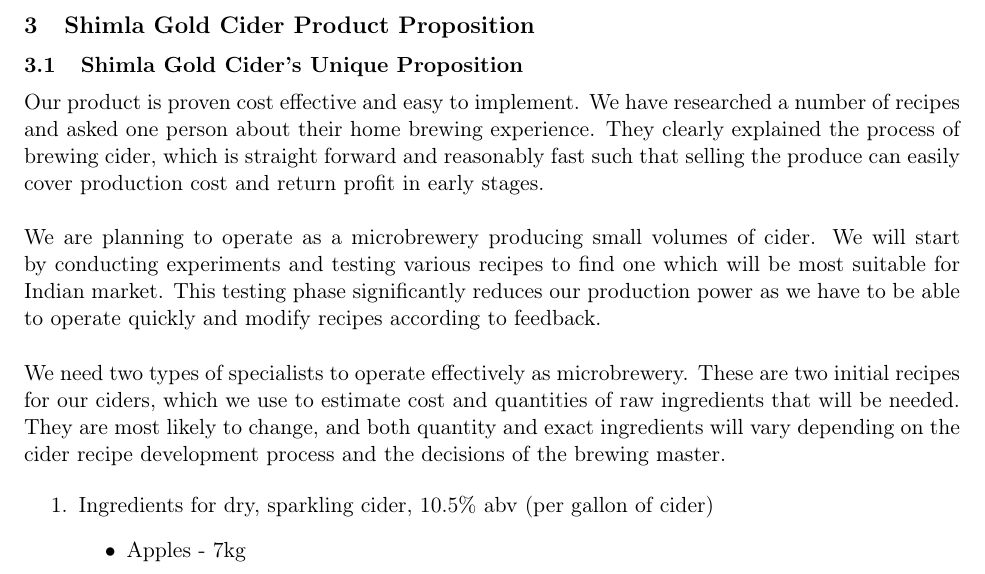
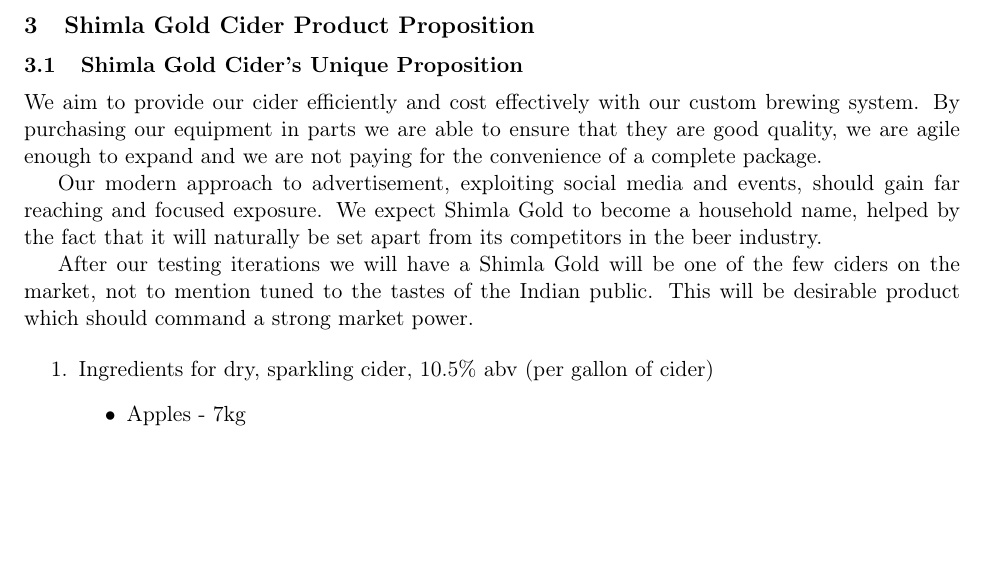
Before and after one commit to giovannic/baloo, a LaTeX document (shimlagold.tex): part of page 8 of 29, cut so that both start at the same text, the shorter picture padded with empty space. Compiled offline with pdfLaTeX.

Commit message:
unique proposition

```diff
--- a/shimlagold.tex
+++ b/shimlagold.tex
@@ -218,12 +218,22 @@
 %------------------------PRODUCT PROPOSITION-----------------------------------%
 \section{Shimla Gold Cider Product Proposition}
 %Has superior technology in....
-  \subsection{Shimla Gold Cider's Unique Proposition}
-Our product is proven cost effective and easy to implement. We have researched a number of recipes and asked one person about their home brewing experience. They clearly explained the process of brewing cider, which is straight forward and reasonably fast such that selling the produce can easily cover production cost and return profit in early stages. \\
+\subsection{Shimla Gold Cider's Unique Proposition}
 
-\noindent We are planning to operate as a microbrewery producing small volumes of cider. We will start by conducting experiments and testing various recipes to find one which will be most suitable for Indian market. This testing phase significantly reduces our production power as we have to be able to operate quickly and modify recipes according to feedback. \\
+We aim to provide our cider efficiently and cost effectively with our custom
+brewing system. By purchasing our equipment in parts we are able to ensure that
+they are good quality, we are agile enough to expand and we are not paying for
+the convenience of a complete package.
 
-\noindent We need two types of specialists to operate effectively as microbrewery. These are two initial recipes for our ciders, which we use to estimate cost and quantities of raw ingredients that will be needed. They are most likely to change, and both quantity and exact ingredients will vary depending on the cider recipe development process and the decisions of the brewing master.
+Our modern approach to advertisement, exploiting social media and events, should
+gain far reaching and focused exposure. We expect Shimla Gold to become a
+household name, helped by the fact that it will naturally be set apart from its
+competitors in the beer industry.
+
+After our testing iterations we will
+have a Shimla Gold will be one of the few ciders on the market, not to mention
+tuned to the tastes of the Indian public. This will be desirable product which
+should command a strong market power.
 
   \begin{enumerate}
     \item Ingredients for dry, sparkling cider, 10.5\% abv (per gallon of cider)
```
Also changed, not shown: business.pdf, business_model_canvas_poster.png, process.png.
